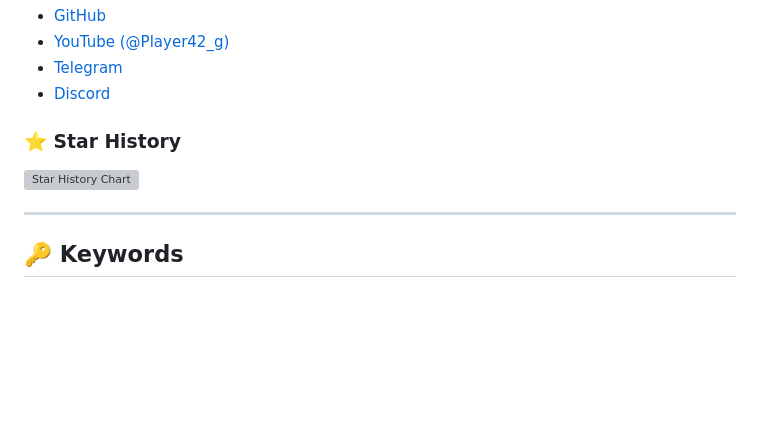
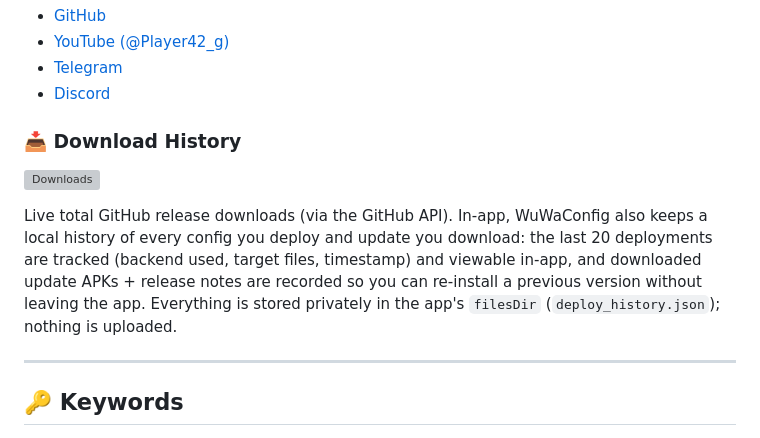
Before and after one commit to B3rr7/WuWa-Config-Android, a Markdown page: README.md, the part around the change. GitHub-like rendering; blank space fills up the shorter version; grey boxes are pictures that could not be loaded.

Commit message:
docs: replace Star History with GitHub download-count badge
Swap the Star History chart in README for a live Download History section
led by a shields.io GitHub downloads badge (via the GitHub API), plus a
short note on the in-app deploy/update history.

```diff
--- a/README.md
+++ b/README.md
@@ -374,9 +374,11 @@ app/
 - [Telegram](https://t.me/Yt_Player42)
 - [Discord](https://discord.gg/5WP9nN2e2s)
 
-### ⭐ Star History
+### 📥 Download History
 
-[![Star History Chart](https://api.star-history.com/svg?repos=B3rr7/WuWa-Config-Android&type=Date)](https://star-history.com/#B3rr7/WuWa-Config-Android&Date)
+[![Downloads](https://img.shields.io/github/downloads/B3rr7/WuWa-Config-Android/total?style=flat&logo=github&color=purple)](https://github.com/B3rr7/WuWa-Config-Android/releases)
+
+Live total GitHub release downloads (via the GitHub API). In-app, WuWaConfig also keeps a local history of every config you deploy and update you download: the last 20 deployments are tracked (backend used, target files, timestamp) and viewable in-app, and downloaded update APKs + release notes are recorded so you can re-install a previous version without leaving the app. Everything is stored privately in the app's `filesDir` (`deploy_history.json`); nothing is uploaded.
 
 ---
 
```
